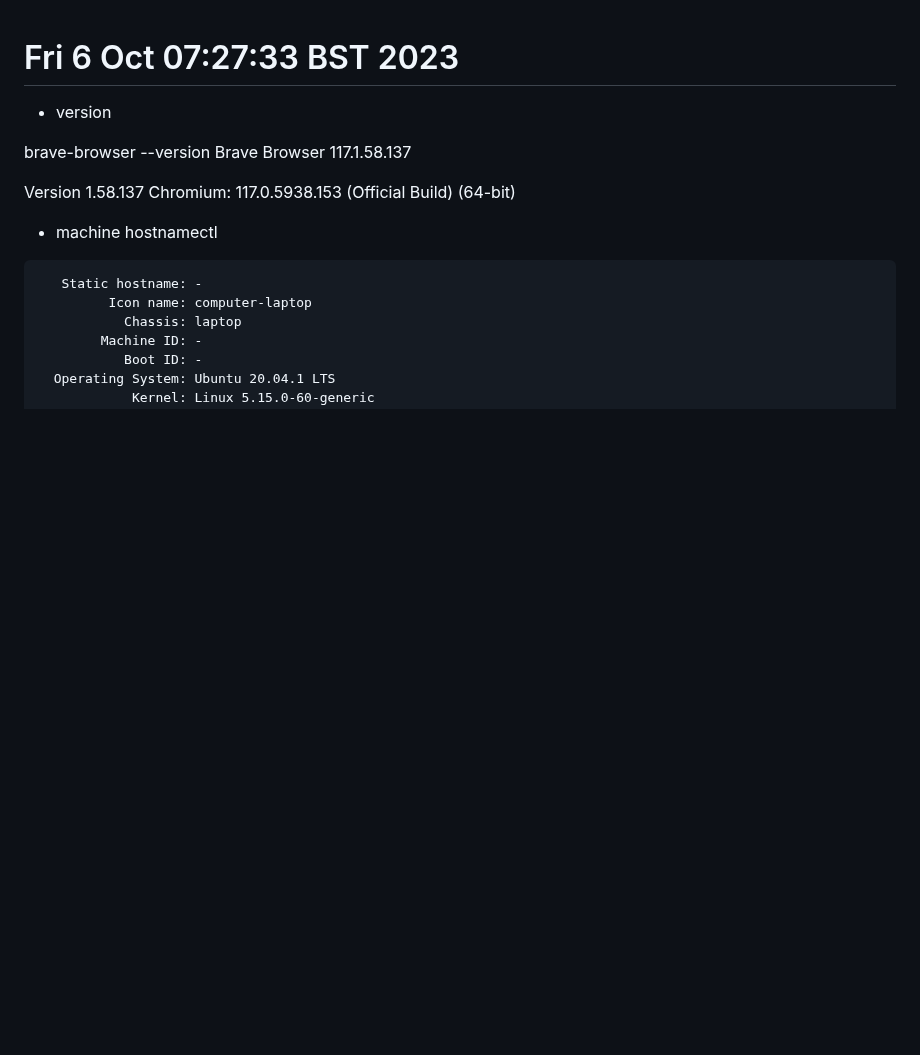
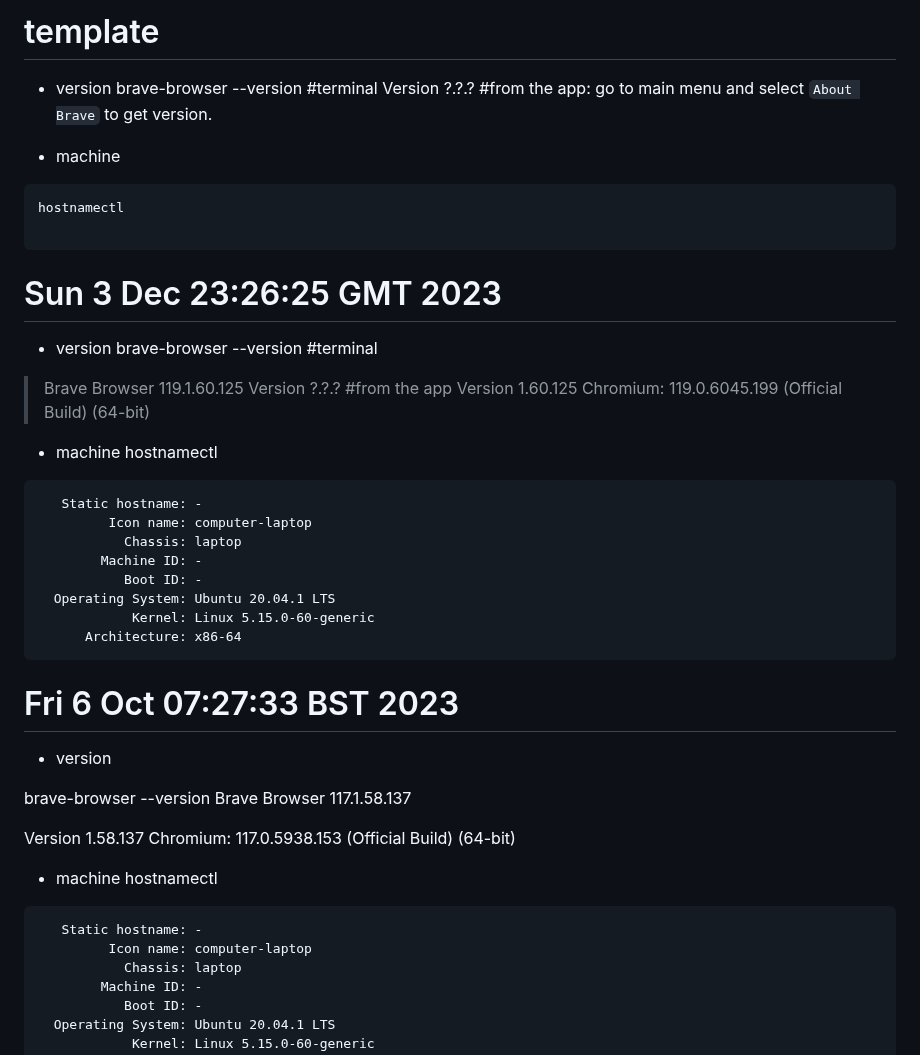
Before and after one commit to mxochicale/tools, a Markdown page: brave/logs.md, the part around the change. GitHub-like rendering; blank space fills up the shorter version.

Commit message:
v1.60.125 (Nov 29, 2023) #12

````diff
--- a/brave/logs.md
+++ b/brave/logs.md
@@ -1,3 +1,35 @@
+# template
+* version
+brave-browser --version #terminal
+Version ?.?.? #from the app: go to main menu and select `About Brave` to get version.
+
+* machine
+```
+hostnamectl
+
+```
+
+# Sun  3 Dec 23:26:25 GMT 2023
+* version
+brave-browser --version #terminal
+> Brave Browser 119.1.60.125
+Version ?.?.? #from the app
+> Version 1.60.125 Chromium: 119.0.6045.199 (Official Build) (64-bit)
+
+* machine
+hostnamectl
+```
+   Static hostname: -
+         Icon name: computer-laptop
+           Chassis: laptop
+        Machine ID: -
+           Boot ID: -
+  Operating System: Ubuntu 20.04.1 LTS
+            Kernel: Linux 5.15.0-60-generic
+      Architecture: x86-64
+```
+
+
 # Fri  6 Oct 07:27:33 BST 2023
 
 * version
````
Also changed, not shown: 1 other file.
